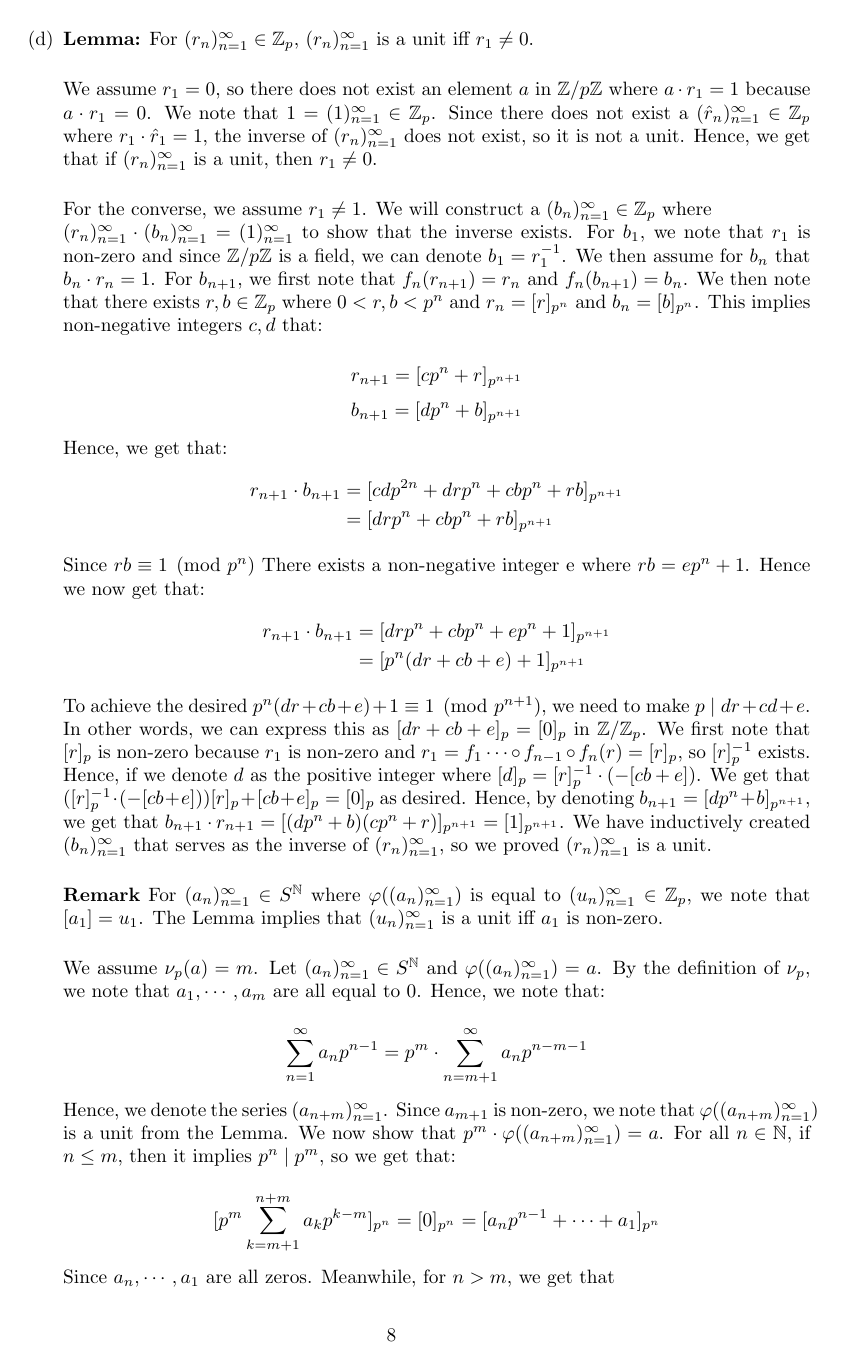
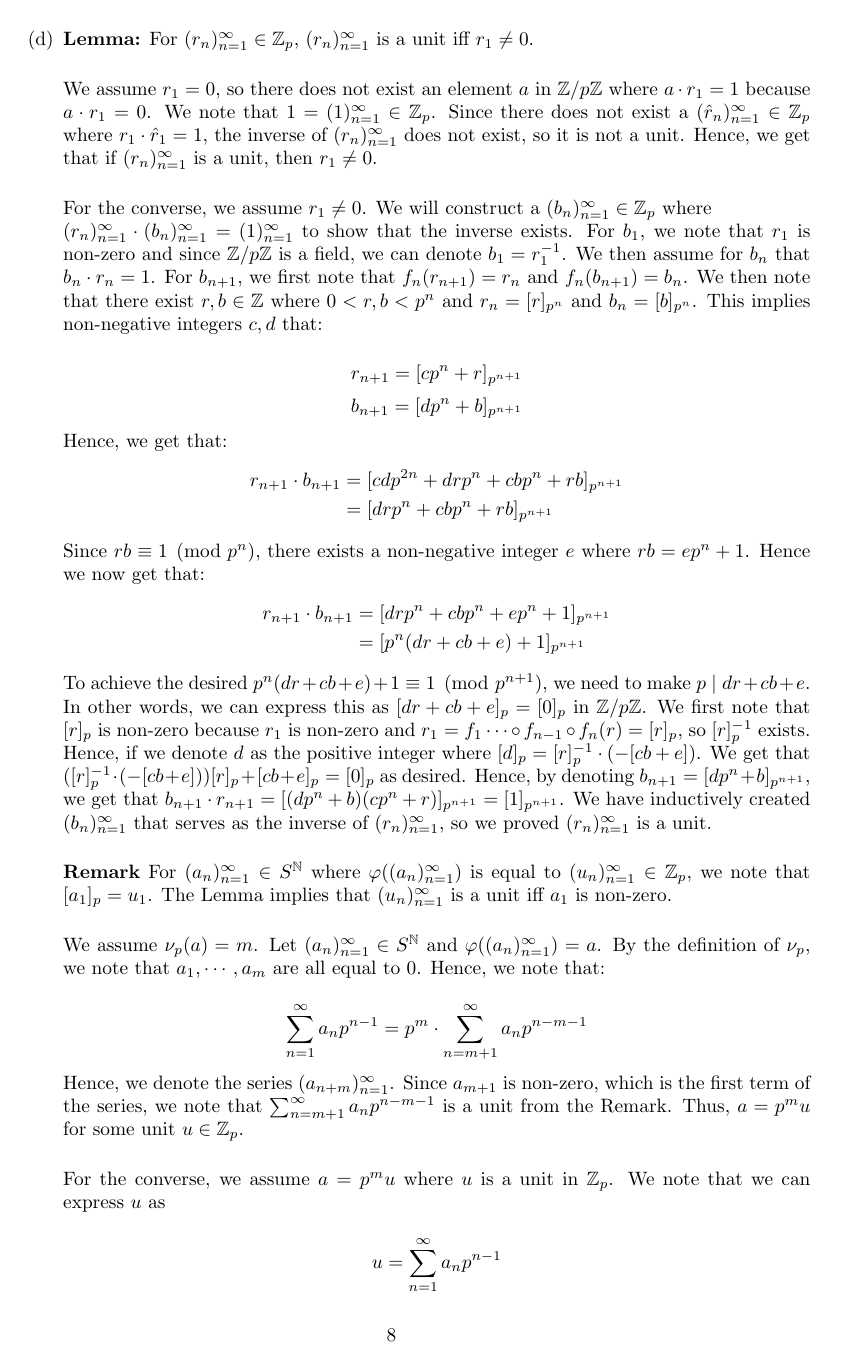
Before and after one commit to poytaytoy/latex_assignments-, a LaTeX document (Math145/A6/A6.tex): page 8 of 10 before the commit and page 8 of 9 after it. The pictures show the PDF file Math145/A6/A6.pdf that the author committed with the source.

Commit message:
improvised Q6

```diff
--- a/Math145/A6/A6.tex
+++ b/Math145/A6/A6.tex
@@ -242,9 +242,10 @@
 
     We now prove that $\text{im}(\varphi) = \mathbb{Z}_p$. Let $(r_n)_{n=1}^{\infty} \in \text{im}(\varphi)$. We get that $r_{n+1} = [a_1 + \cdots + a_{n+1}p^n]_{p^{n+1}}$. We then note that:
+
 
     $$f_n(r_{n+1}) = [a_1 + \cdots + a_{n}p^{n-1} + a_{n+1}p^n]_{p^{n}} = [a_1 + \cdots + a_{n}p^{n-1}]_{p^{n}} = r_n$$
 
     Thus, we proved that $(r_n)_{n=1}^{\infty} \in \mathbb{Z}_p$, so $\text{im}(\varphi) \subseteq \mathbb{Z}_p$. Meanwhile for $(r_n)_{n=1}^{\infty} \in \mathbb{Z}_p$, we note that for all $n \in \mathbb{N}$, we get that $r_n = [x_n]_{p^n}$ where $0 \leq x_n \leq p^n - 1$. We then denote $a_n = \lfloor x_n / p^{n-1} \rfloor$ and note that $0 \leq a_n \leq p - 1$, so $a_n \in S$. We note that
 
-    $$r_n = a_np^{n-1} + x_n \% p^{n-1}$$
+    $$r_n = a_n p^{n-1} + x_n \% p^{n-1}$$
 
@@ -252,5 +253,6 @@
 
-    $$r_n = [a_np^n-1 + a_{n-1}p^{n-2}+ \cdots + a_1]_{p^{n}}$$
+
+    $$r_n = [a_n p^{n-1} + a_{n-1}p^{n-2}+ \cdots + a_1]_{p^{n}}$$
 
     Note that for all $1 \leq k \leq n$, $a_k \in S$ by our construction. Hence, there exists a \\
     $(a_n)^{\infty}_{n=1} \in S^{\mathbb{N}}$ where $\varphi((a_n)^{\infty}_{n=1}) = (r_n)^{\infty}_{n=1}$. Hence, $(r_n)^{\infty}_{n=1} \in \text{im}(\varphi)$, so $\text{im}(\varphi) \supseteq \mathbb{Z}_p$ and we conclude that $\text{im}(\varphi) = \mathbb{Z}_p$.\\
@@ -260,7 +262,7 @@
 
     We assume $r_1 = 0$, so there does not exist an element $a$ in $\mathbb{Z}/p\mathbb{Z}$ where $a \cdot r_1 = 1$ because $a \cdot r_1 = 0$. We note that $1 = (1)^{\infty}_{n=1}\in \mathbb{Z}_p$. Since there does not exist a $(\hat{r}_n)^{\infty}_{n=1} \in \mathbb{Z}_p$ where $r_1 \cdot \hat{r}_1 = 1$, the inverse of $(r_n)^{\infty}_{n=1}$ does not exist, so it is not a unit. Hence, we get that if $(r_n)^{\infty}_{n=1}$ is a unit, then $r_1 \neq 0$. \\
 
-    For the converse, we assume $r_1 \neq 1$. We will construct a $(b_n)^{\infty}_{n=1} \in \mathbb{Z}_p$ where \\ $(r_n)^{\infty}_{n=1} \cdot (b_n)^{\infty}_{n=1} = (1)^{\infty}_{n=1}$ to show that the inverse exists. For $b_1$, we note that $r_1$ is non-zero and since $\mathbb{Z}/p\mathbb{Z}$ is a field, we can denote $b_1 = r_1^{-1}$.  We then assume for $b_n$ that $b_n \cdot r_n = 1$. For $b_{n+1}$, we first note that $f_n(r_{n+1}) = r_n$ and $f_n(b_{n+1}) = b_n$. We then note that there exists $r, b \in \mathbb{Z}_p$ where $0 < r, b < p^n$ and $r_n = [r]_{p^n}$ and $b_n = [b]_{p^n}$. This implies non-negative integers $c, d$ that:
+    For the converse, we assume $r_1 \neq 0$. We will construct a $(b_n)^{\infty}_{n=1} \in \mathbb{Z}_p$ where \\ $(r_n)^{\infty}_{n=1} \cdot (b_n)^{\infty}_{n=1} = (1)^{\infty}_{n=1}$ to show that the inverse exists. For $b_1$, we note that $r_1$ is non-zero and since $\mathbb{Z}/p\mathbb{Z}$ is a field, we can denote $b_1 = r_1^{-1}$. We then assume for $b_n$ that $b_n \cdot r_n = 1$. For $b_{n+1}$, we first note that $f_n(r_{n+1}) = r_n$ and $f_n(b_{n+1}) = b_n$. We then note that there exist $r, b \in \mathbb{Z}$ where $0 < r, b < p^n$ and $r_n = [r]_{p^n}$ and $b_n = [b]_{p^n}$. This implies non-negative integers $c, d$ that:
 
     $$r_{n+1} = [cp^n + r]_{p^{n+1}}$$
     $$b_{n+1} = [dp^n + b]_{p^{n+1}}$$
@@ -271,7 +273,7 @@
         &=  [drp^n + cbp^n + rb]_{p^{n+1}}
     \end{align*}
 
-    Since $rb \equiv 1 \pmod {p^n}$ There exists a non-negative integer e where $rb = ep^n + 1$. Hence we now get that:
+    Since $rb \equiv 1 \pmod {p^n}$, there exists a non-negative integer $e$ where $rb = ep^n + 1$. Hence we now get that:
     \begin{align*}
         r_{n+1} \cdot b_{n+1} &= [drp^n + cbp^n + ep^n + 1]_{p^{n+1}} \\
         &= [p^n(dr + cb + e) + 1]_{p^{n+1}}
@@ -285,5 +287,5 @@
 
     $$\sum^{\infty}_{n= 1} a_n p^{n-1} = p^m \cdot \sum^{\infty}_{n= m + 1} a_n p^{n-m-1}$$
 
-    Hence, we denote the series $(a_{n+m})^{\infty}_{n=1}$. Since $a_{m+1}$ is non-zero, we note that $\varphi((a_{n+m})^{\infty}_{n=1})$ is a unit from the Lemma. We now show that $p^m \cdot \varphi((a_{n+m})^{\infty}_{n=1}) = a$. For all $n \in \mathbb{N}$, if $n \leq m$, then it implies $p^n \mid p^m$, so we get that:
+    Hence, we denote the series $(a_{n+m})^{\infty}_{n=1}$. Since $a_{m+1}$ is non-zero, which is the first term of the series, we note that $\sum^{\infty}_{n= m + 1} a_n p^{n-m-1}$ is a unit from the Remark. Thus, $a = p^m u$ for some unit $u \in \mathbb{Z}_p$. \\
 
@@ -290,23 +293,13 @@
 
-    $$[p^m \sum^{n+m}_{k = m+1}a_kp^{k-m}]_{p^n} = [0]_{p^n} = [a_np^{n-1} + \cdots + a_1]_{p^n}$$
+    $$u = \sum^{\infty}_{n=1}a_n p^{n-1}$$
 
-    Since $a_n, \cdots, a_1$ are all zeros. Meanwhile, for $n > m$, we get that
+    where $a_1$ is non-zero from the Remark since $u$ is a unit. If we multiply $p^m$, we note that it is equivalent to:
 
-    $$[p^m \sum^{n+m}_{k = m+1}a_kp^{k-m}]_{p^n} = [\sum^{n}_{k = 1}a_kp^{k-1}]_{p^n}$$
+    $$p^m u = p^m \cdot \sum^{\infty}_{n=1}a_n p^{n-1} = \sum^{\infty}_{n=1}a_n p^{n + m-1} $$
 
-    This shows that $p^m \cdot \varphi((a_{n+m})^{\infty}_{n=1}) = \varphi((a_n)^{\infty}_{n=1}) = a$.\\
+    Hence, we denote a $(b_n)^{\infty}_{n=1} \in S^{\mathbb{N}}$ where for $n \leq m$, we get that $b_n = 0$ and for $n > m$, we get that $b_n = a_{n - m}$. Hence,
 
-    For the converse, we assume $a = p^mu$ where $u$ is a unit in $\mathbb{Z}_p$. We note that we can express $u$ as
-
-    $$u \mapsto \sum^{\infty}_{n=1}a_n p^{n-1}$$
-
-    where $a_1$ is non-zero from the Lemma since $u$ is a unit. If we multiply $p^m$, we note that it is equivalent to:
-
-    $$p^mu \mapsto p^m \cdot \sum^{\infty}_{n=1}a_n p^{n-1} = \sum^{\infty}_{n=1}a_n p^{n + m-1} $$
-
-    Hence, we denote a $(b_n)^{\infty}_{n=1} \in S^\mathbb{N}$ where for $n \leq m$, we get that $b_n = 0$ and for $n > m$, we get that $b_n = a_{n - m}$. Hence,
-
-    $$\sum^{\infty}_{n = 1}b_np^{n-1} = \sum^{m}_{n = 1}0p^{n-1} + \sum^{\infty}_{n=1}a_n p^{n + m-1} \mapsto p^mu$$
+    $$\sum^{\infty}_{n = 1}b_n p^{n-1} = \sum^{m}_{n = 1}0 p^{n-1} + \sum^{\infty}_{n=1}a_n p^{n + m-1} = p^m u$$
 
     Hence, we get that $\nu_p(a) = \nu(p^mu) = \nu_p(\sum^{\infty}_{n = 1}b_np^{n-1}) = m+1 - 1 = m$ as desired as the first non-zero term is $b_{m+1}$.
     \\
```
Also changed, not shown: Math145/A6/A6.pdf, Math145/A6/A6.tex (28 more changed lines), 4 other files.
